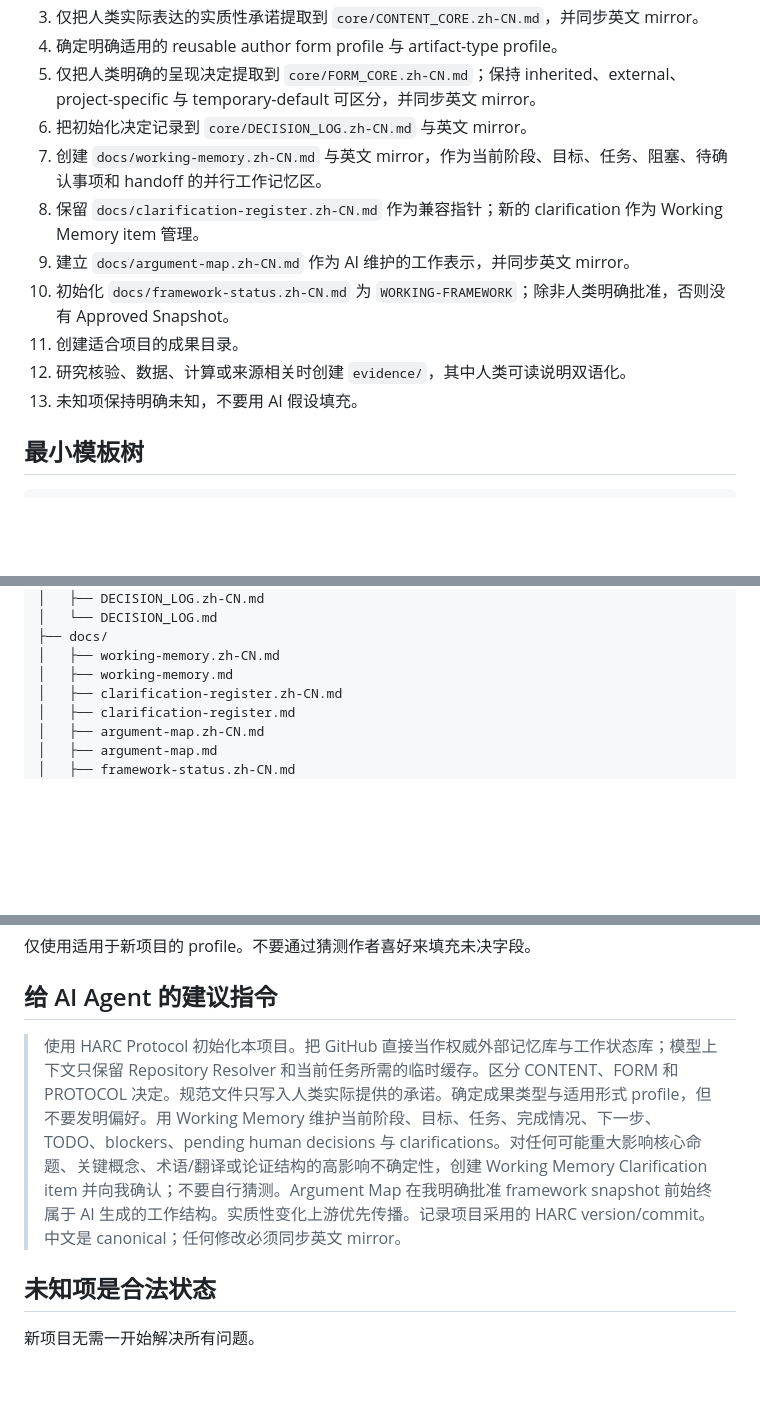
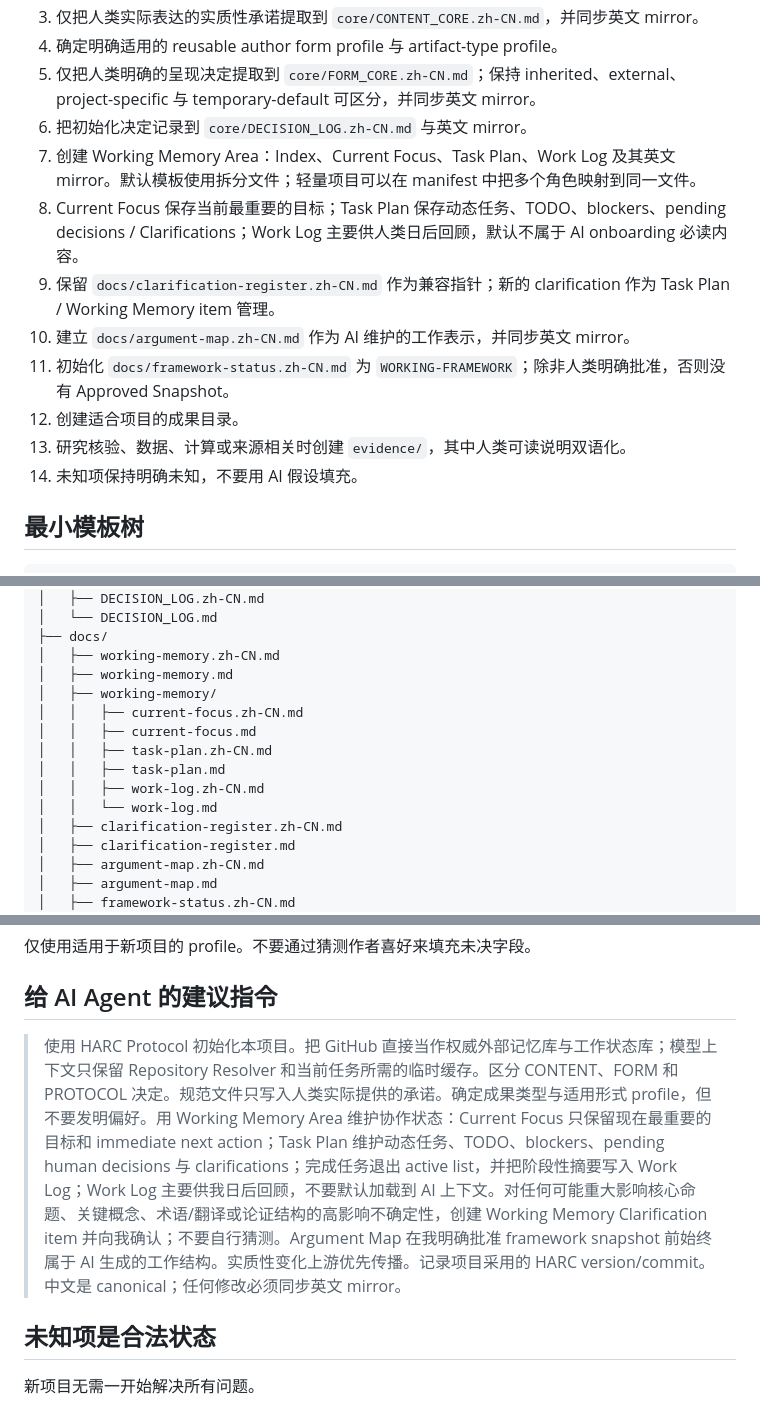
Before and after one commit to ChongLiuPhil/AI-Assisted-Human-Inquiry-and-Creation-Protocol, a Markdown page: templates/research-project/README.zh-CN.md, 3 parts joined by grey strips. Rendered like a GitHub page; blank space fills up the shorter version.

Commit message:
template: document modular Working Memory layout

```diff
--- a/templates/research-project/README.zh-CN.md
+++ b/templates/research-project/README.zh-CN.md
@@ -31,13 +31,14 @@
 4. 确定明确适用的 reusable author form profile 与 artifact-type profile。
 5. 仅把人类明确的呈现决定提取到 `core/FORM_CORE.zh-CN.md`；保持 inherited、external、project-specific 与 temporary-default 可区分，并同步英文 mirror。
 6. 把初始化决定记录到 `core/DECISION_LOG.zh-CN.md` 与英文 mirror。
-7. 创建 `docs/working-memory.zh-CN.md` 与英文 mirror，作为当前阶段、目标、任务、阻塞、待确认事项和 handoff 的并行工作记忆区。
-8. 保留 `docs/clarification-register.zh-CN.md` 作为兼容指针；新的 clarification 作为 Working Memory item 管理。
-9. 建立 `docs/argument-map.zh-CN.md` 作为 AI 维护的工作表示，并同步英文 mirror。
-10. 初始化 `docs/framework-status.zh-CN.md` 为 `WORKING-FRAMEWORK`；除非人类明确批准，否则没有 Approved Snapshot。
-11. 创建适合项目的成果目录。
-12. 研究核验、数据、计算或来源相关时创建 `evidence/`，其中人类可读说明双语化。
-13. 未知项保持明确未知，不要用 AI 假设填充。
+7. 创建 Working Memory Area：Index、Current Focus、Task Plan、Work Log 及其英文 mirror。默认模板使用拆分文件；轻量项目可以在 manifest 中把多个角色映射到同一文件。
+8. Current Focus 保存当前最重要的目标；Task Plan 保存动态任务、TODO、blockers、pending decisions / Clarifications；Work Log 主要供人类日后回顾，默认不属于 AI onboarding 必读内容。
+9. 保留 `docs/clarification-register.zh-CN.md` 作为兼容指针；新的 clarification 作为 Task Plan / Working Memory item 管理。
+10. 建立 `docs/argument-map.zh-CN.md` 作为 AI 维护的工作表示，并同步英文 mirror。
+11. 初始化 `docs/framework-status.zh-CN.md` 为 `WORKING-FRAMEWORK`；除非人类明确批准，否则没有 Approved Snapshot。
+12. 创建适合项目的成果目录。
+13. 研究核验、数据、计算或来源相关时创建 `evidence/`，其中人类可读说明双语化。
+14. 未知项保持明确未知，不要用 AI 假设填充。
 
 ## 最小模板树
 
@@ -65,6 +66,13 @@ project/
 ├── docs/
 │   ├── working-memory.zh-CN.md
 │   ├── working-memory.md
+│   ├── working-memory/
+│   │   ├── current-focus.zh-CN.md
+│   │   ├── current-focus.md
+│   │   ├── task-plan.zh-CN.md
+│   │   ├── task-plan.md
+│   │   ├── work-log.zh-CN.md
+│   │   └── work-log.md
 │   ├── clarification-register.zh-CN.md
 │   ├── clarification-register.md
 │   ├── argument-map.zh-CN.md
@@ -89,7 +97,7 @@ project/
 
 ## 给 AI Agent 的建议指令
 
-> 使用 HARC Protocol 初始化本项目。把 GitHub 直接当作权威外部记忆库与工作状态库；模型上下文只保留 Repository Resolver 和当前任务所需的临时缓存。区分 CONTENT、FORM 和 PROTOCOL 决定。规范文件只写入人类实际提供的承诺。确定成果类型与适用形式 profile，但不要发明偏好。用 Working Memory 维护当前阶段、目标、任务、完成情况、下一步、TODO、blockers、pending human decisions 与 clarifications。对任何可能重大影响核心命题、关键概念、术语/翻译或论证结构的高影响不确定性，创建 Working Memory Clarification item 并向我确认；不要自行猜测。Argument Map 在我明确批准 framework snapshot 前始终属于 AI 生成的工作结构。实质性变化上游优先传播。记录项目采用的 HARC version/commit。中文是 canonical；任何修改必须同步英文 mirror。
+> 使用 HARC Protocol 初始化本项目。把 GitHub 直接当作权威外部记忆库与工作状态库；模型上下文只保留 Repository Resolver 和当前任务所需的临时缓存。区分 CONTENT、FORM 和 PROTOCOL 决定。规范文件只写入人类实际提供的承诺。确定成果类型与适用形式 profile，但不要发明偏好。用 Working Memory Area 维护协作状态：Current Focus 只保留现在最重要的目标和 immediate next action；Task Plan 维护动态任务、TODO、blockers、pending human decisions 与 clarifications；完成任务退出 active list，并把阶段性摘要写入 Work Log；Work Log 主要供我日后回顾，不要默认加载到 AI 上下文。对任何可能重大影响核心命题、关键概念、术语/翻译或论证结构的高影响不确定性，创建 Working Memory Clarification item 并向我确认；不要自行猜测。Argument Map 在我明确批准 framework snapshot 前始终属于 AI 生成的工作结构。实质性变化上游优先传播。记录项目采用的 HARC version/commit。中文是 canonical；任何修改必须同步英文 mirror。
 
 ## 未知项是合法状态
 
```
